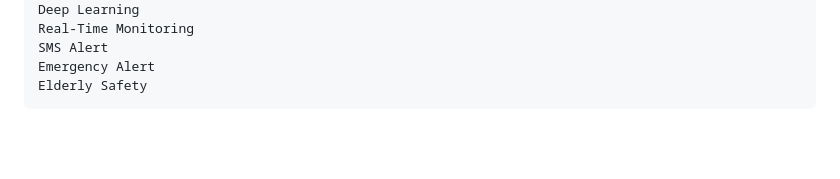
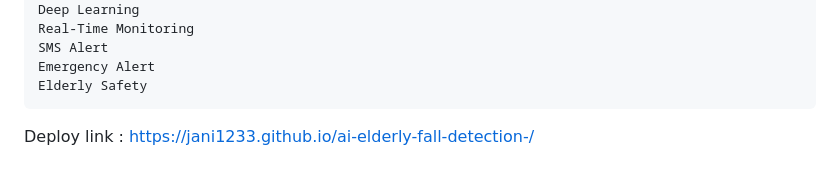
Before and after one commit to jani1233/ai-elderly-fall-detection-, a Markdown page: README.md, the part around the change. GitHub-like rendering; blank space fills up the shorter version.

````diff
--- a/README.md
+++ b/README.md
@@ -553,3 +553,4 @@ SMS Alert
 Emergency Alert
 Elderly Safety
 ```
+Deploy link : https://jani1233.github.io/ai-elderly-fall-detection-/
````
